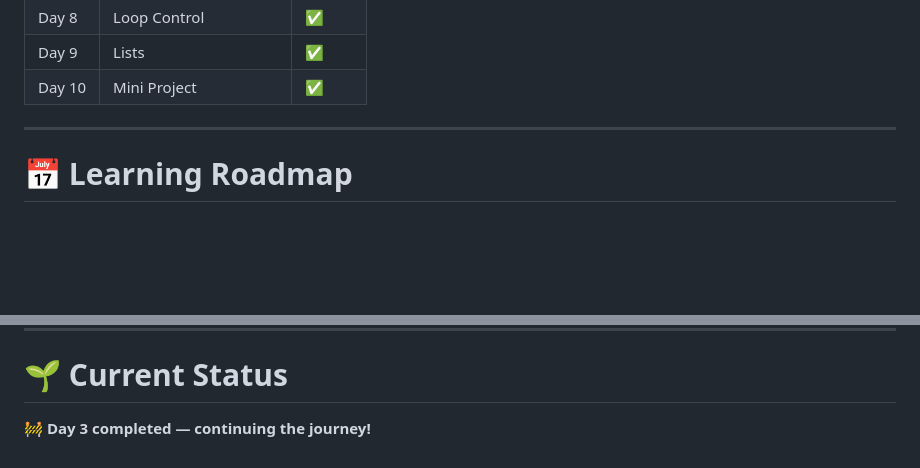
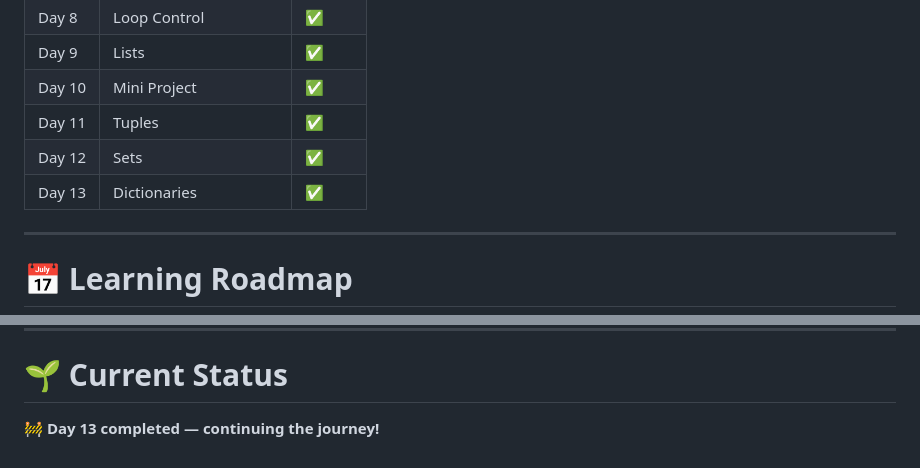
Before and after one commit to SaakshiMV/Python_Learning_Journal, a Markdown page: README.md, 2 parts joined by grey strips. GitHub-like rendering; blank space fills up the shorter version.

Commit message:
Python_Learning_Journal

```diff
--- a/README.md
+++ b/README.md
@@ -31,6 +31,9 @@ The goal is to:
 | Day 8  | Loop Control           | ✅      |
 | Day 9  | Lists                  | ✅      |
 | Day 10 | Mini Project           | ✅      |
+| Day 11 | Tuples                 | ✅      |
+| Day 12 | Sets                   | ✅      |
+| Day 13 | Dictionaries           | ✅      |
 
 ---
 
@@ -170,4 +173,4 @@ If you're also learning Python, feel free to fork this repository and follow the
 
 # 🌱 Current Status
 
-🚧 **Day 3 completed — continuing the journey!**
+🚧 **Day 13 completed — continuing the journey!**
```
